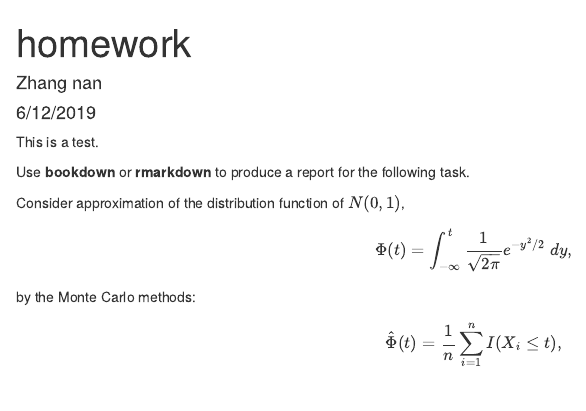
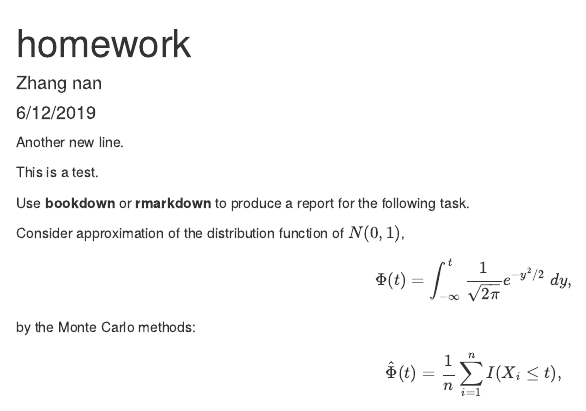
Before and after one commit to embrace1231/mytest, an R Markdown document (homework.Rmd): the page in a window 1100 px wide, from its top. Rendered offline with R 4.5, knitr and Pandoc, with nearby package versions.

Commit message:
another new line

```diff
--- a/homework.Rmd
+++ b/homework.Rmd
@@ -7,6 +7,8 @@ output:
   html_document:
     df_print: paged
 ---
+
+Another new line.
 
 This is a test.
 
```
